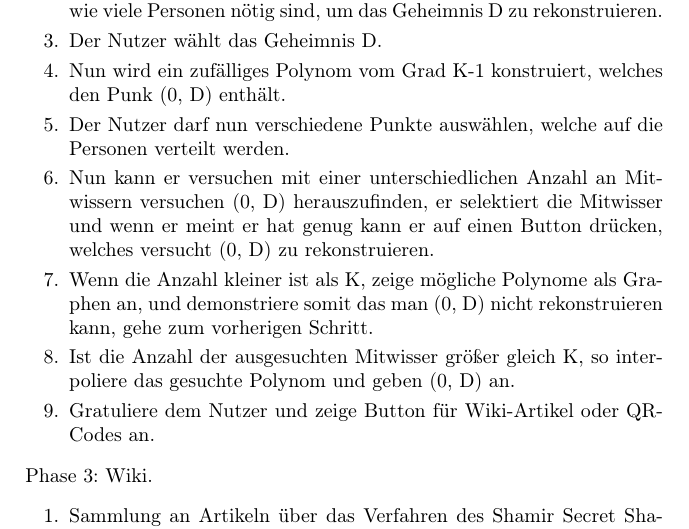
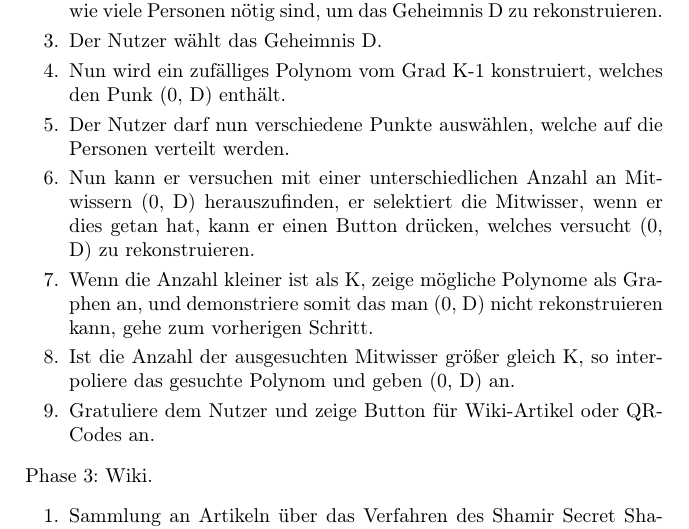
Before and after one commit to matthiasplappert/Cryptographics, a LaTeX document (cg_pflichtenheft/cg_pse_pflichtenheft.tex): part of page 14 of 26, cut so that both start at the same text. Compiled offline with pdfLaTeX.

Commit message:
rephrase something in sss

```diff
--- a/cg_pflichtenheft/cg_pse_pflichtenheft.tex
+++ b/cg_pflichtenheft/cg_pse_pflichtenheft.tex
@@ -632,11 +632,11 @@ allerdings schön um das Prinzip zu vermitteln).
         die Personen verteilt werden.
      \item Nun kann er versuchen mit
         einer unterschiedlichen Anzahl
-        an Mitwissern versuchen (0, D)
+        an Mitwissern (0, D)
         herauszufinden, er selektiert
-        die Mitwisser und wenn er meint
-        er hat genug kann er auf
-        einen Button drücken, welches
+        die Mitwisser, wenn er dies
+        getan hat, kann er einen
+        Button drücken, welches
         versucht (0, D) zu rekonstruieren.
      \item Wenn die Anzahl kleiner ist als
         K, zeige mögliche Polynome als
```
